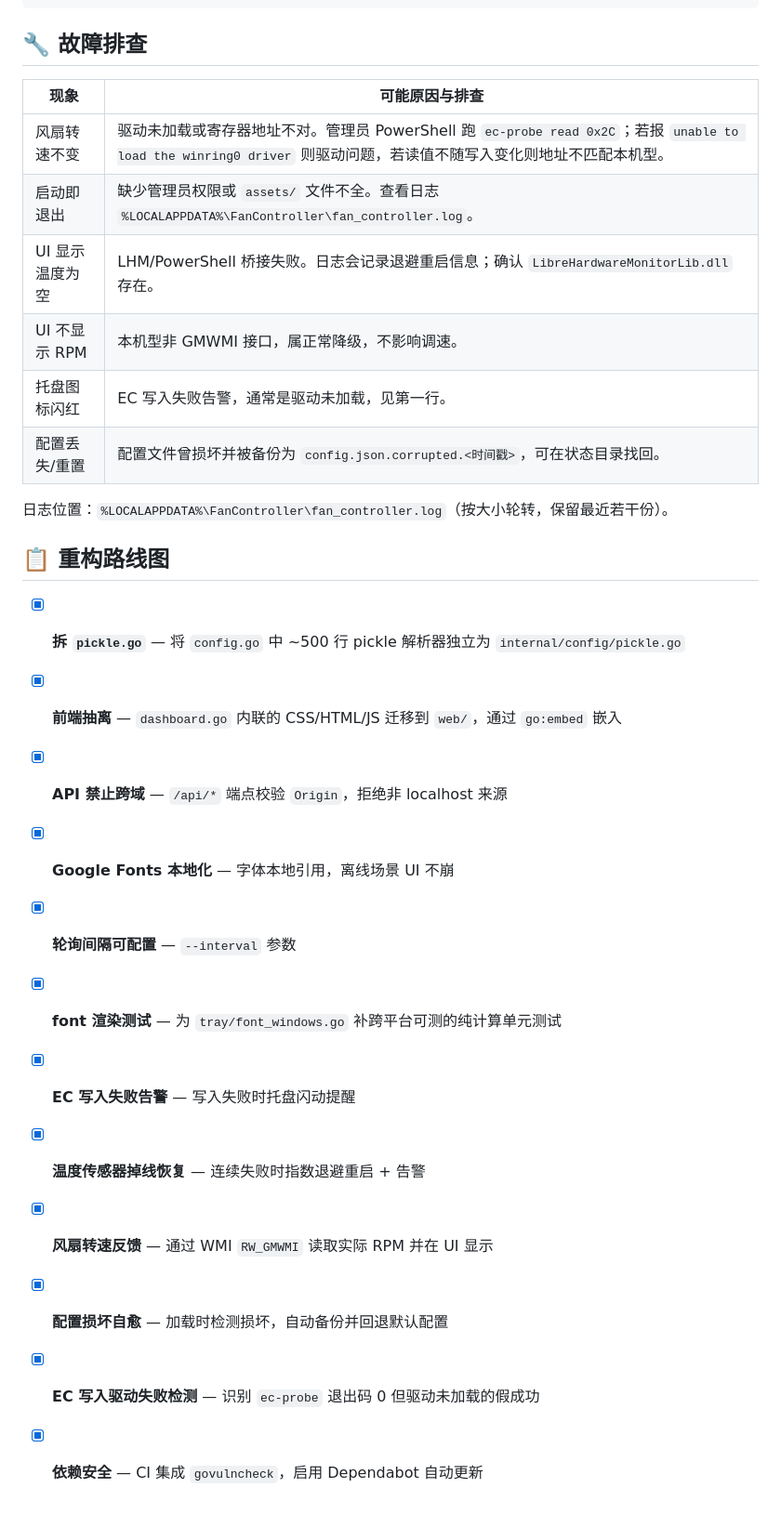
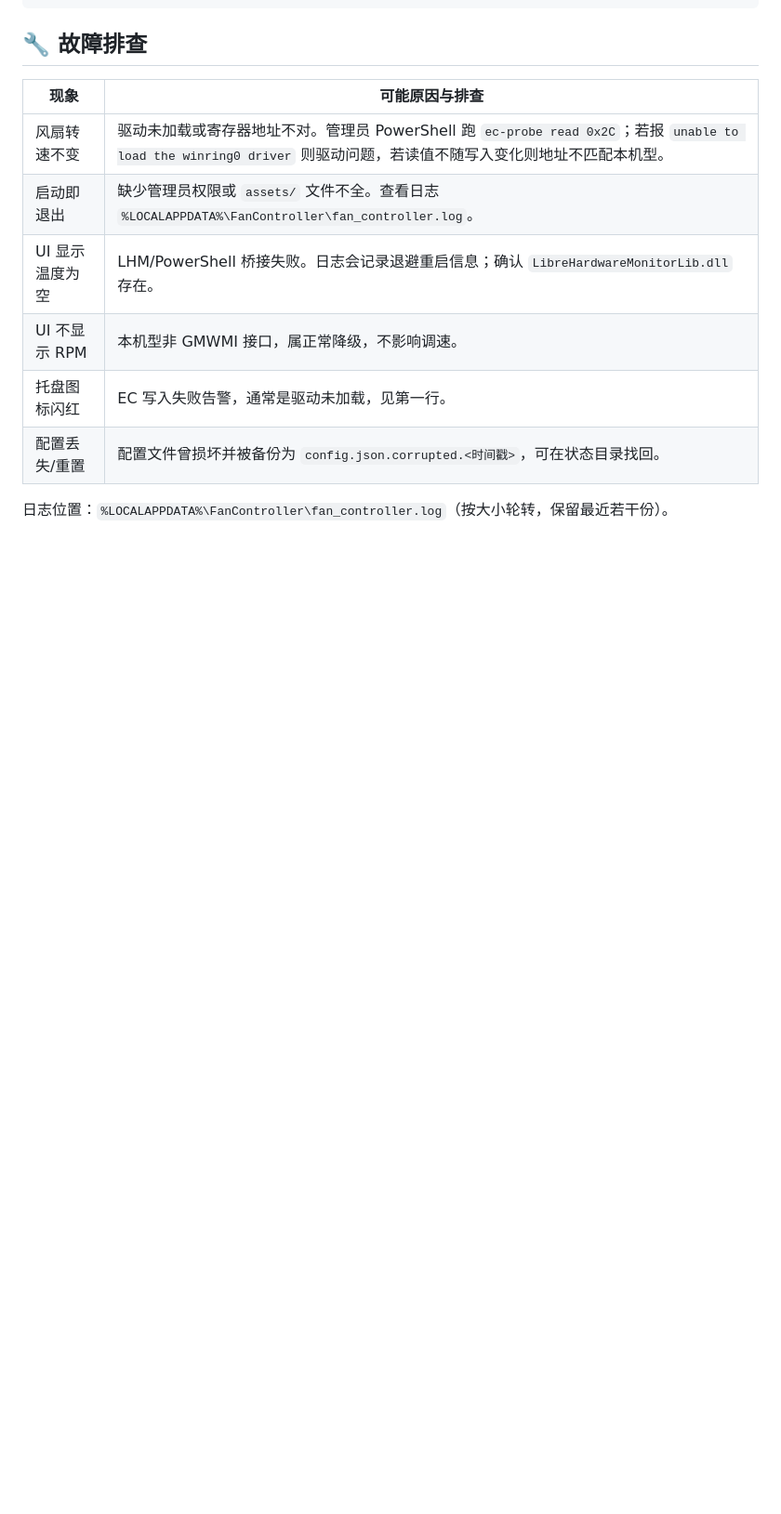
Before and after one commit to buglyz/ecc, a Markdown page: README.md, the part around the change. Shown at 93% size. Rendered like a GitHub page; blank space fills up the shorter version.

```diff
--- a/README.md
+++ b/README.md
@@ -302,18 +302,3 @@ internal/
 | 配置丢失/重置 | 配置文件曾损坏并被备份为 `config.json.corrupted.<时间戳>`，可在状态目录找回。 |
 
 日志位置：`%LOCALAPPDATA%\FanController\fan_controller.log`（按大小轮转，保留最近若干份）。
-
-## 📋 重构路线图
-
-- [x] **拆 `pickle.go`** — 将 `config.go` 中 ~500 行 pickle 解析器独立为 `internal/config/pickle.go`
-- [x] **前端抽离** — `dashboard.go` 内联的 CSS/HTML/JS 迁移到 `web/`，通过 `go:embed` 嵌入
-- [x] **API 禁止跨域** — `/api/*` 端点校验 `Origin`，拒绝非 localhost 来源
-- [x] **Google Fonts 本地化** — 字体本地引用，离线场景 UI 不崩
-- [x] **轮询间隔可配置** — `--interval` 参数
-- [x] **font 渲染测试** — 为 `tray/font_windows.go` 补跨平台可测的纯计算单元测试
-- [x] **EC 写入失败告警** — 写入失败时托盘闪动提醒
-- [x] **温度传感器掉线恢复** — 连续失败时指数退避重启 + 告警
-- [x] **风扇转速反馈** — 通过 WMI `RW_GMWMI` 读取实际 RPM 并在 UI 显示
-- [x] **配置损坏自愈** — 加载时检测损坏，自动备份并回退默认配置
-- [x] **EC 写入驱动失败检测** — 识别 `ec-probe` 退出码 0 但驱动未加载的假成功
-- [x] **依赖安全** — CI 集成 `govulncheck`，启用 Dependabot 自动更新
```
